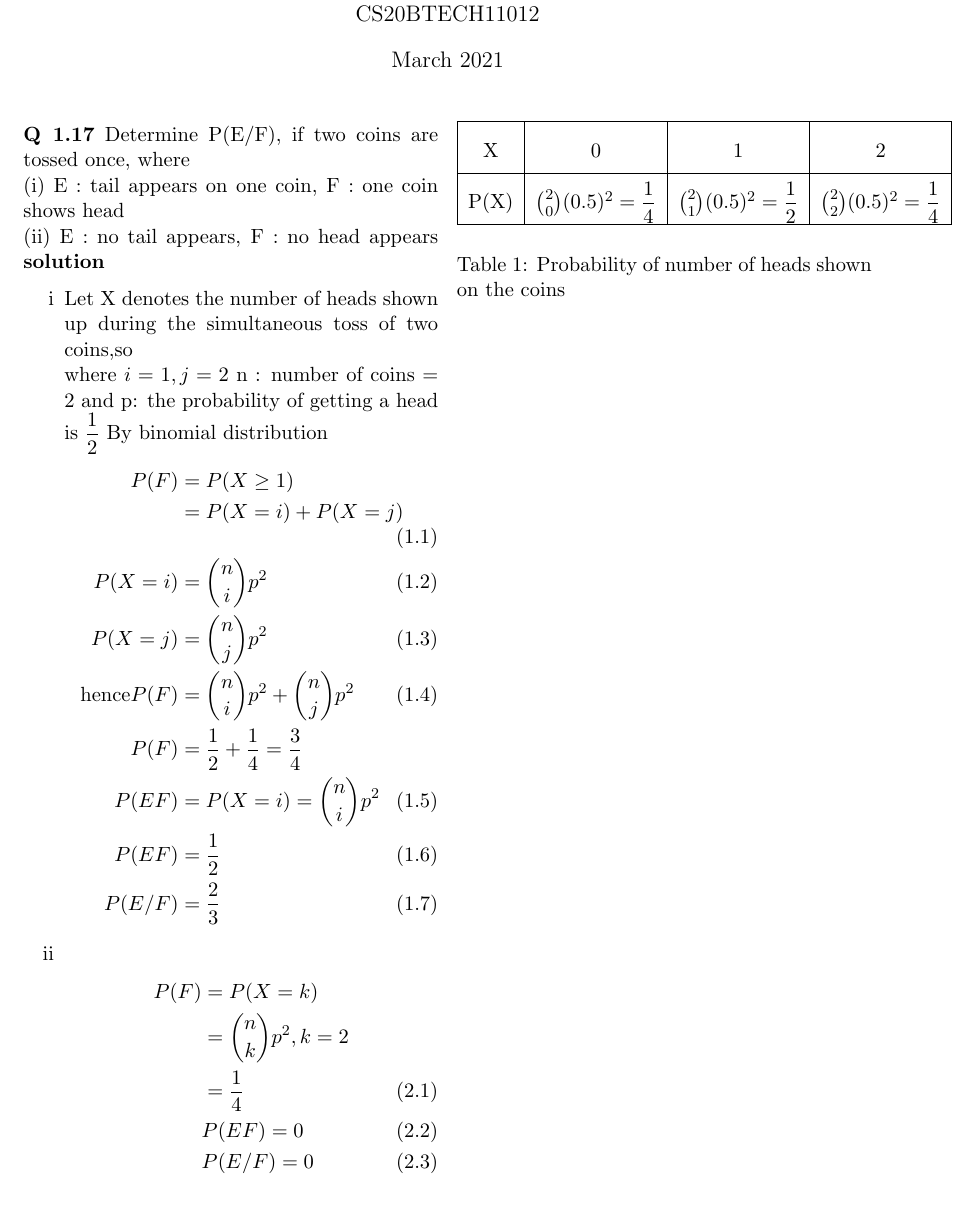
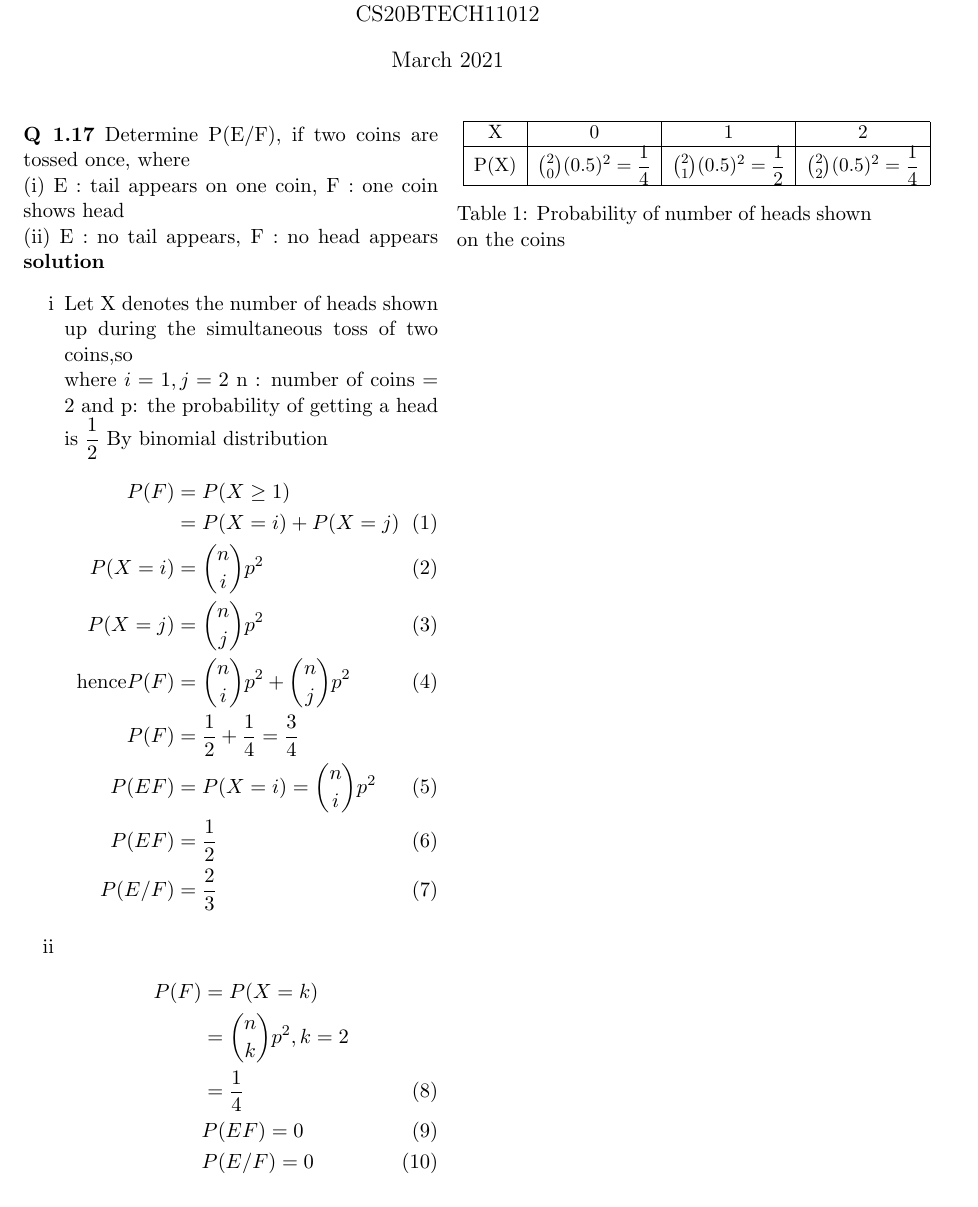
Before and after one commit to Bharadwaja-rao-D/AI1103, a LaTeX problem sheet (assignment1/assignment1.tex): part of the page, cut so that both start at the same text. Compiled offline with pdfLaTeX.

Commit message:
Update assignment1.tex

```diff
--- a/assignment1/assignment1.tex
+++ b/assignment1/assignment1.tex
@@ -6,6 +6,7 @@
 \usepackage{multicol}
 \usepackage[margin=1in]{geometry}
 \usepackage{enumitem}
+\usepackage{graphicx}
 \title{Assignment1}
 \author{DAMARAGIDDA BHARADWAJA RAO\\CS20BTECH11012}
 \date{March 2021}
@@ -24,8 +25,6 @@ shows head\\
 \item Let X denotes the number of heads shown up during the simultaneous toss of two coins,so \\
 where $ i = 1,j = 2 $  n : number of coins = 2 and p: the probability of getting a head is $\dfrac{1}{2}$
 By binomial distribution
-\begin{subequations}
-\renewcommand{\theequation}{\theparentequation.\arabic{equation}}
 \begin{align}
 P(F)&=P(X\geq 1)\nonumber\\
 &=P(X=i)+P(X=j)\\
@@ -37,10 +36,7 @@ P(EF) &= P(X=i)=\binom{n}{i} p ^2\\
 P(EF) &= \frac{1}{2}\\
 P(E/F) &= \frac{2}{3}
 \end{align}
-\end{subequations}
 \item
-\begin{subequations}
-\renewcommand{\theequation}{\theparentequation.\arabic{equation}}
 \begin{align}
 P(F) &=P(X=k)\nonumber\\
 &= \binom{n}{k} p^2, k = 2\nonumber\\
@@ -48,17 +44,18 @@ P(F) &=P(X=k)\nonumber\\
 &P(EF) = 0\\
 &P(E/F) = 0
 \end{align}
-\end{subequations}
 \end{enumerate}
 \begin{table}[H]
-\renewcommand{\arraystretch}{2}
+%\renewcommand{\arraystretch}{2}
+\resizebox{9cm}{!} {
 \begin{tabular}{|c|c|c|c|}
 \hline
      X&0&1&2  \\
      \hline
      P(X)&$\binom{2}{0}(0.5)^2=\dfrac{1}{4}$&$\binom{2}{1}(0.5)^2 = \dfrac{1}{2}$&$\binom{2}{2}(0.5)^2 = \dfrac{1}{4}$\\
      \hline
-\end{tabular}\\
+\end{tabular}
+}
 \caption{Probability of number of heads shown on the coins }
 \label{table:1}
 \end{table}
```
